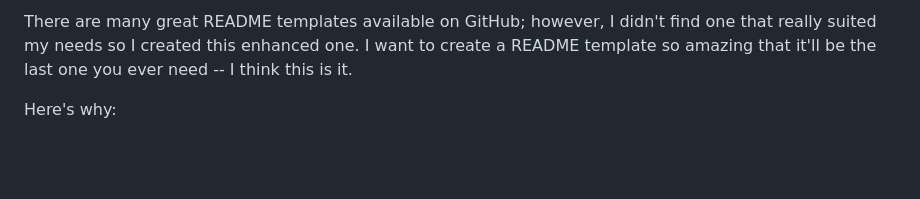
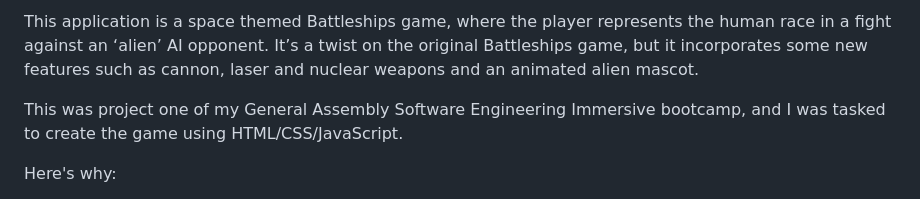
Before and after one commit to SimpsonRoss/battleships, a Markdown page: README.md, the part around the change printed below. Rendered like a GitHub page; blank space fills up the shorter version.

Commit message:
add README template

```diff
--- a/README.md
+++ b/README.md
@@ -56,5 +57,7 @@
 
-There are many great README templates available on GitHub; however, I didn't find one that really suited my needs so I created this enhanced one. I want to create a README template so amazing that it'll be the last one you ever need -- I think this is it.
+This application is a space themed Battleships game, where the player represents the human race in a fight against an ‘alien’ AI opponent. It’s a twist on the original Battleships game, but it incorporates some new features such as cannon, laser and nuclear weapons and an animated alien mascot.
+
+This was project one of my General Assembly Software Engineering Immersive bootcamp, and I was tasked to create the game using HTML/CSS/JavaScript.
 
 Here's why:
 
```
Also changed, not shown: other parts of README.md (+1 -0 lines).
